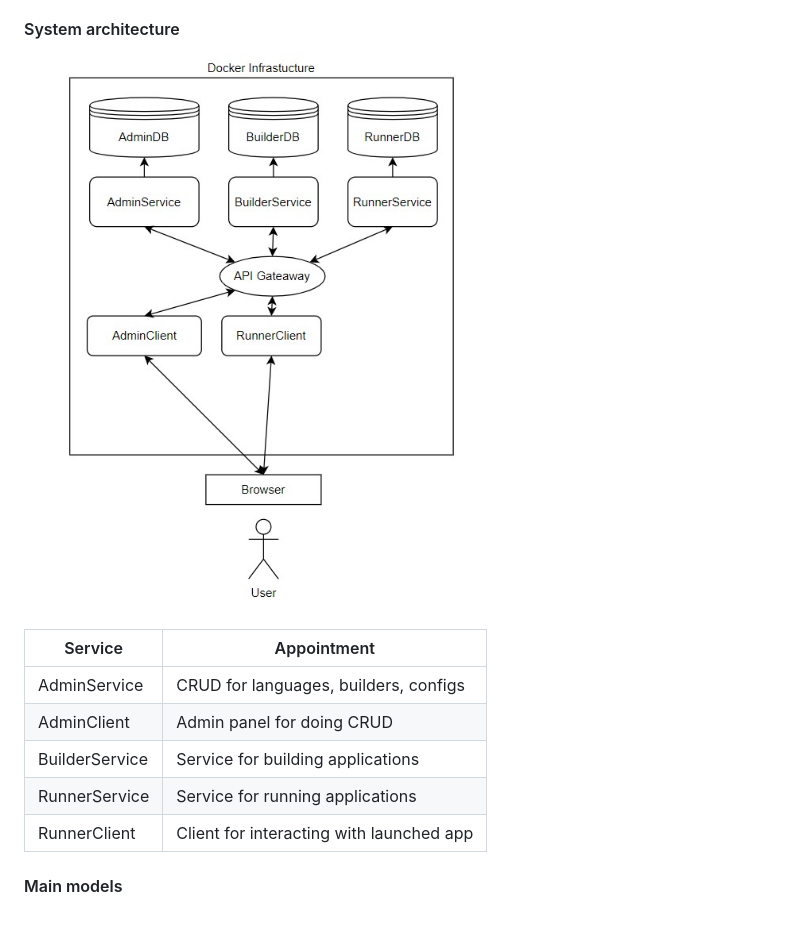
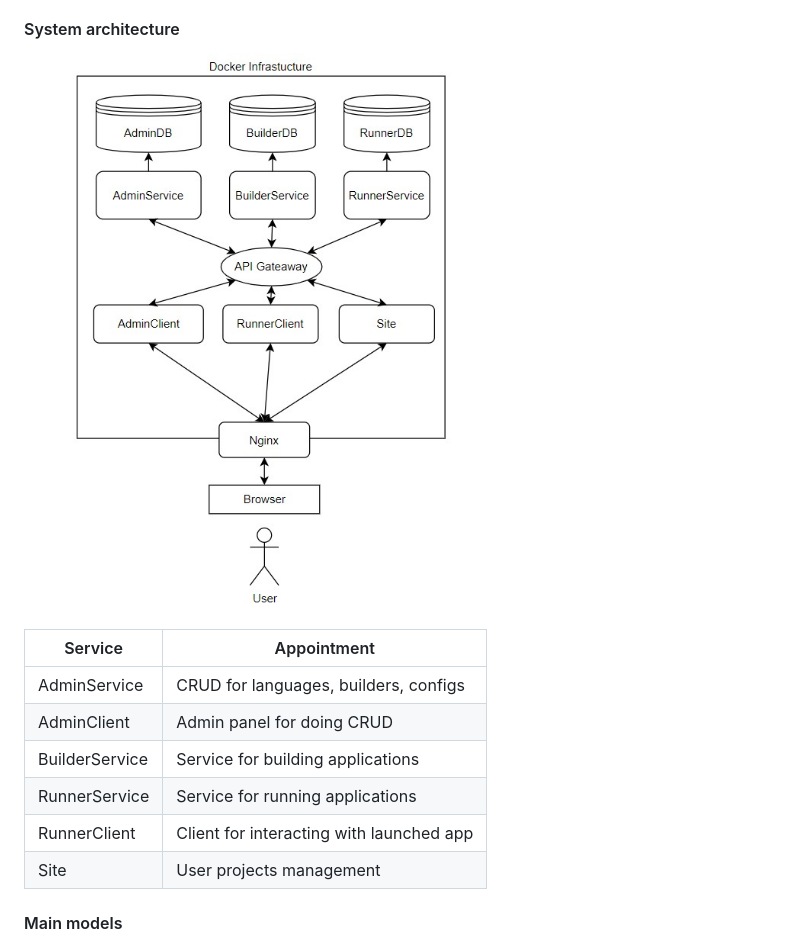
Before and after one commit to ShamRail/diplom, a Markdown page: README.md, the part around the change. Rendered like a GitHub page; pictures changed too: images/structure.jpg; blank space fills up the shorter version.

Commit message:
Updated project structure schema

```diff
--- a/README.md
+++ b/README.md
@@ -33,6 +33,7 @@ Frontend:
 | BuilderService | Service for building applications       |
 | RunnerService  | Service for running applications        |
 | RunnerClient   | Client for interacting with launched app|
+| Site           | User projects management                |
 
 #### Main models
 - Programming language
```
Also changed, not shown: 1 other file.
